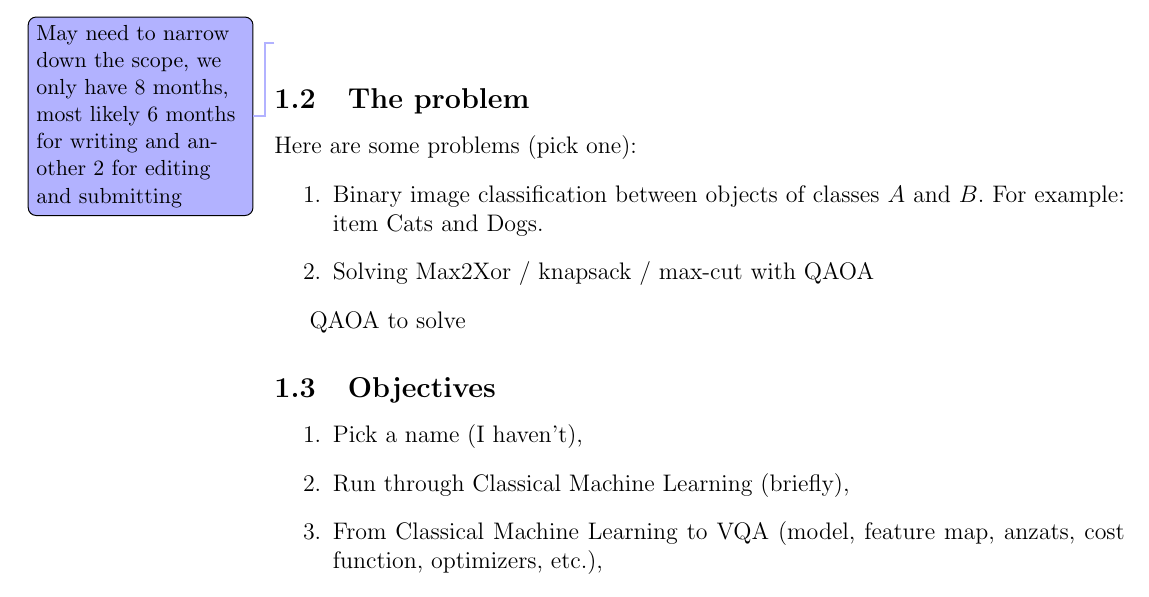
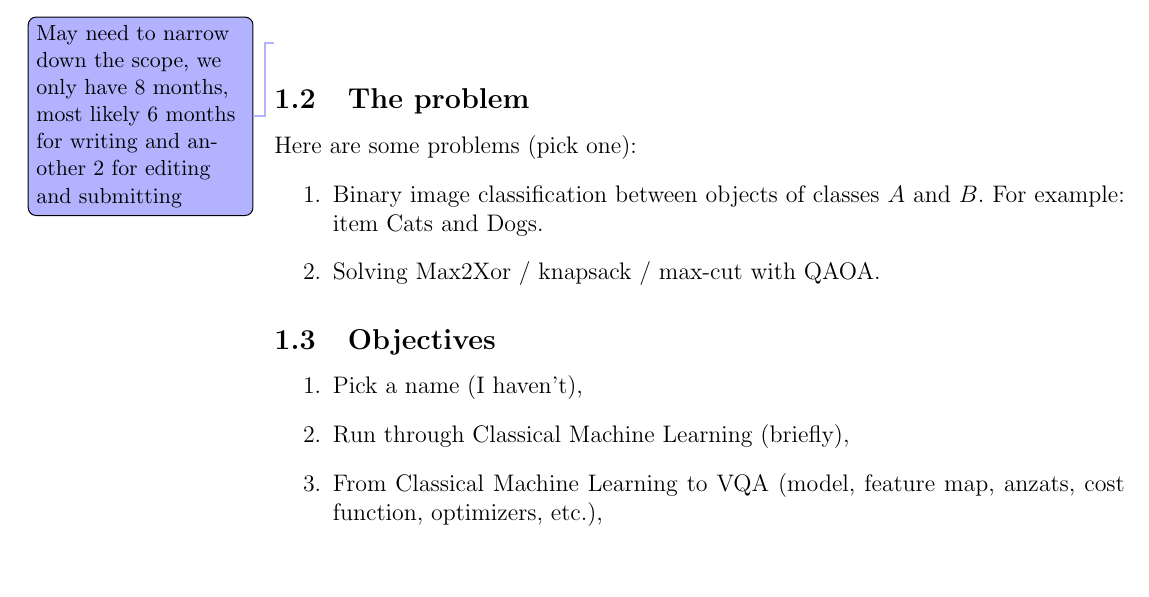
Before and after one commit to NNCT2904/Var-Quantum-Algorithms-Literature-Review, a LaTeX document (entrypoint.tex, which reads src/ProjectDesc/problem.tex): part of page 3 of 4, cut so that both start at the same text, the shorter picture padded with empty space. Compiled offline with pdfLaTeX.

Commit message:
Update on Overleaf.

```diff
--- a/src/ProjectDesc/problem.tex
+++ b/src/ProjectDesc/problem.tex
@@ -2,10 +2,5 @@
 Here are some problems (pick one):
 \begin{enumerate}
     \item Binary image classification between objects of classes $A$ and $B$. For example: item Cats and Dogs.
-    \item Solving Max2Xor / knapsack / max-cut with QAOA
+    \item Solving Max2Xor / knapsack / max-cut with QAOA.
 \end{enumerate}
-
-
-
-
-QAOA to solve
```
